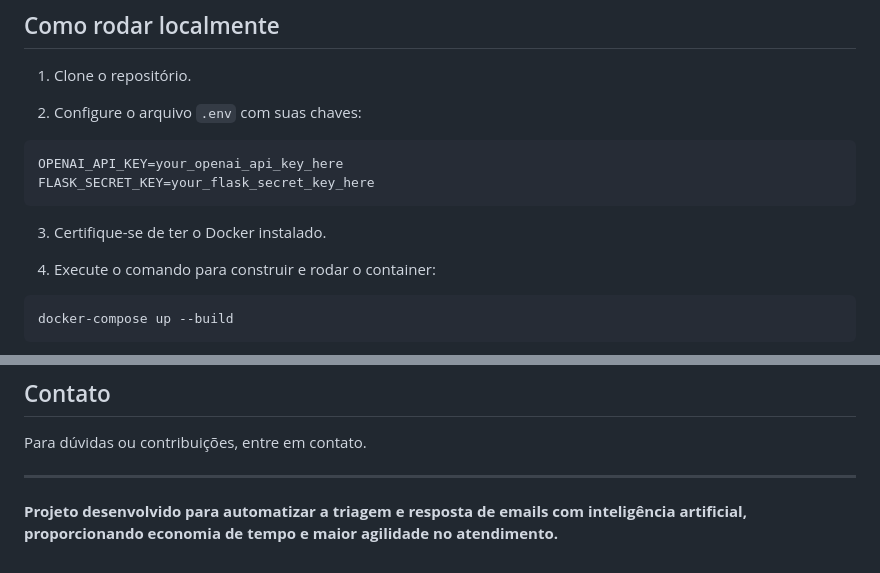
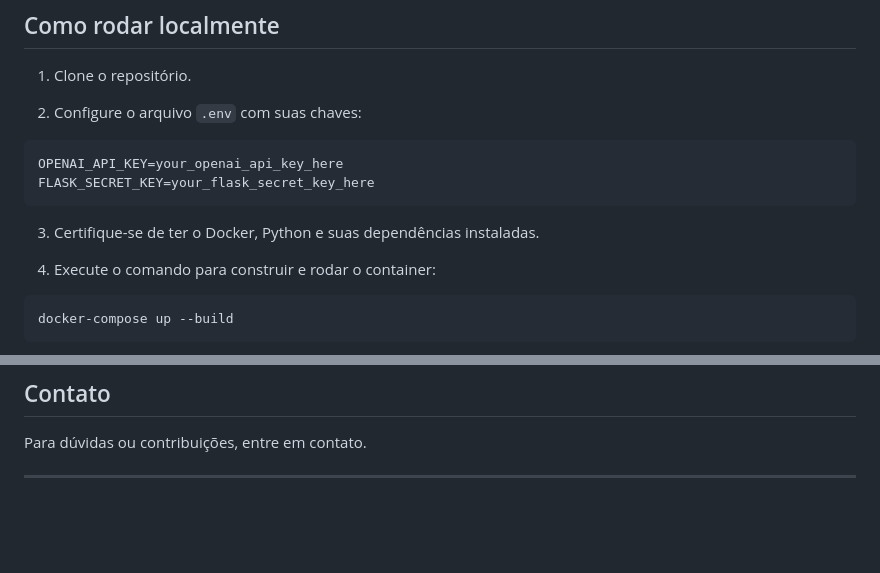
Before and after one commit to eduardoferre/desafioTecnico-autoU, a Markdown page: README.md, 2 parts joined by grey strips. GitHub-like rendering; blank space fills up the shorter version.

Commit message:
Commit: Alter README

````diff
--- a/README.md
+++ b/README.md
@@ -97,7 +97,7 @@ OPENAI_API_KEY=your_openai_api_key_here
 FLASK_SECRET_KEY=your_flask_secret_key_here
 ```
 
-3. Certifique-se de ter o Docker instalado.
+3. Certifique-se de ter o Docker, Python e suas dependências instaladas.
 
 4. Execute o comando para construir e rodar o container:
 
@@ -123,5 +123,3 @@ docker-compose up --build
 Para dúvidas ou contribuições, entre em contato.
 
 ---
-
-**Projeto desenvolvido para automatizar a triagem e resposta de emails com inteligência artificial, proporcionando economia de tempo e maior agilidade no atendimento.**
````
